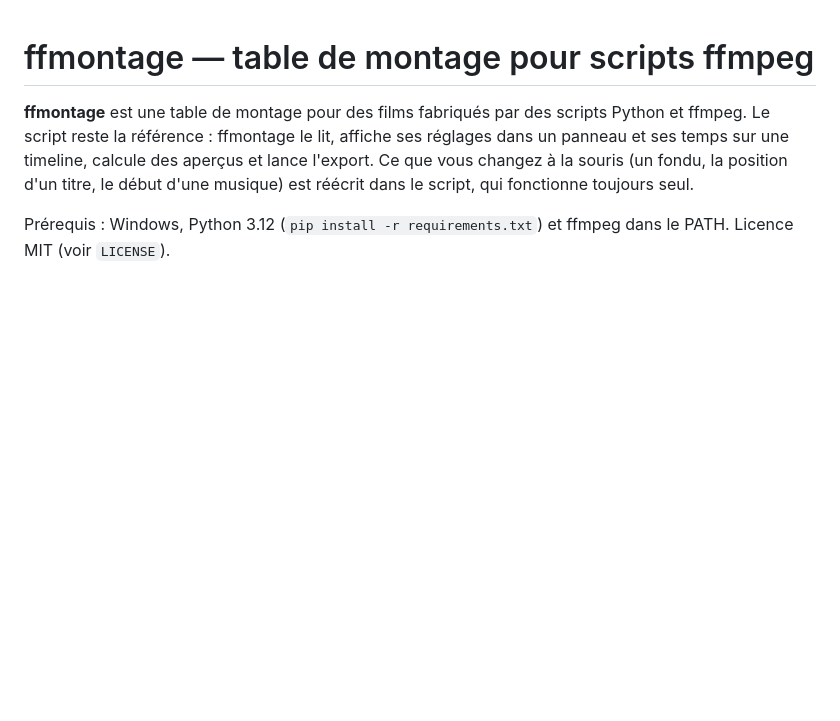
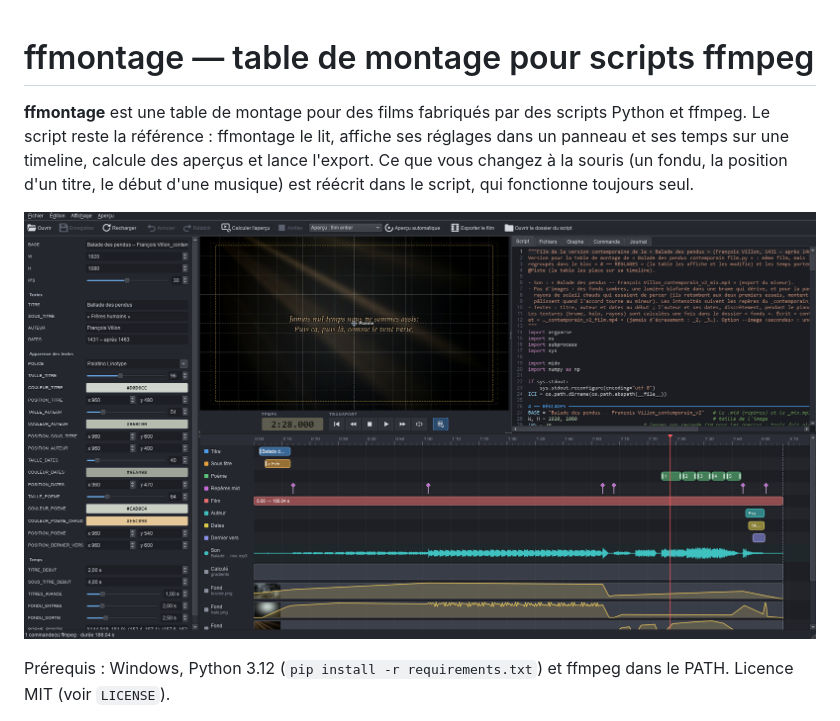
Before and after one commit to zebruo/ffmontage, a Markdown page: README.md, the part around the change. GitHub-like rendering; pictures changed too: docs/interface.png (added); blank space fills up the shorter version.

Commit message:
README : vue de l'interface
Capture de ffmontage ouvert sur la « Ballade des pendus » (docs/interface.png),
placée sous l'introduction.

Co-Authored-By: Claude Opus 5.5 <noreply@anthropic.com>

```diff
--- a/README.md
+++ b/README.md
@@ -4,6 +4,8 @@
 référence : ffmontage le lit, affiche ses réglages dans un panneau et ses temps sur une timeline, calcule des aperçus
 et lance l'export. Ce que vous changez à la souris (un fondu, la position d'un titre, le début d'une musique) est
 réécrit dans le script, qui fonctionne toujours seul.
+
+![ffmontage ouvert sur la « Ballade des pendus » : réglages, aperçu avec grille d'accrochage, script et timeline](docs/interface.png)
 
 Prérequis : Windows, Python 3.12 (`pip install -r requirements.txt`) et ffmpeg dans le PATH. Licence MIT (voir
 `LICENSE`).
```
